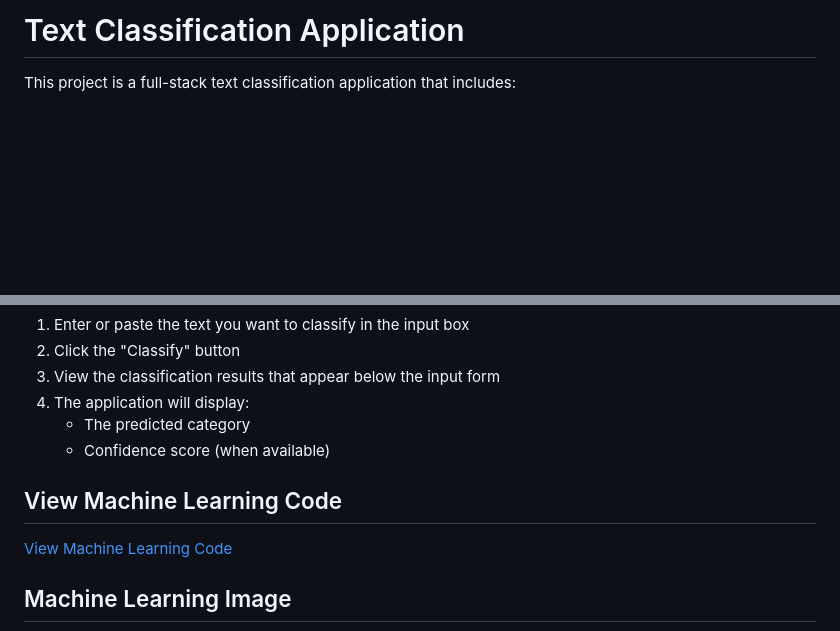
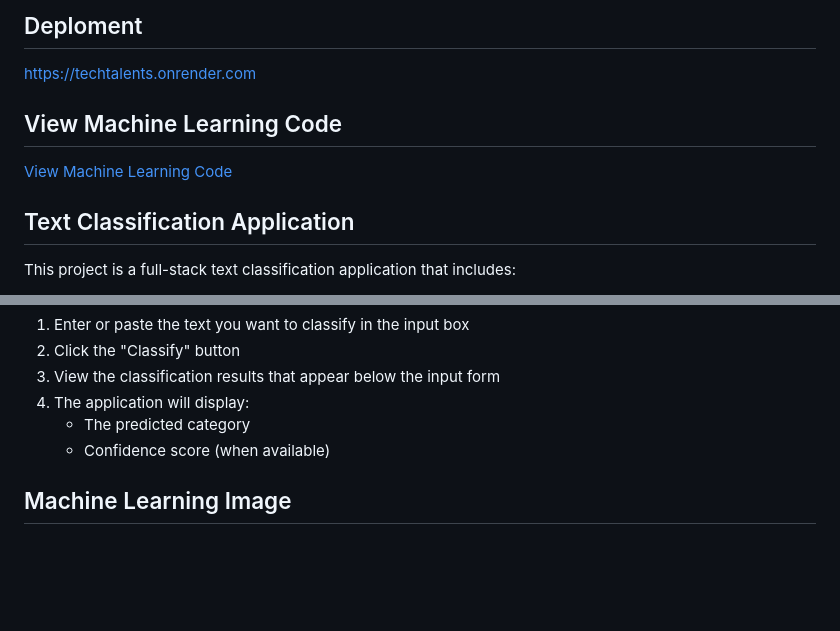
Before and after one commit to ALIF-AL-RAZI/techtalents2, a Markdown page: README.md, 2 parts joined by grey strips. Drawn GitHub-style; blank space fills up the shorter version.

```diff
--- a/README.md
+++ b/README.md
@@ -1,4 +1,13 @@
-# Text Classification Application
+## Deploment
+
+https://techtalents.onrender.com
+
+## View Machine Learning Code
+
+[View Machine Learning Code](https://nbviewer.org/github/ALIF-AL-RAZI/techtalents2/blob/main/main3.ipynb)
+
+
+## Text Classification Application
 
 This project is a full-stack text classification application that includes:
 1. A machine learning model for text classification
@@ -101,10 +110,6 @@ You should see the application interface as shown in the screenshot above.
    - Confidence score (when available)
 
 
-## View Machine Learning Code
-
-[View Machine Learning Code](https://nbviewer.org/github/ALIF-AL-RAZI/techtalents2/blob/main/main3.ipynb)
-
 
 ## Machine Learning Image
 
```
